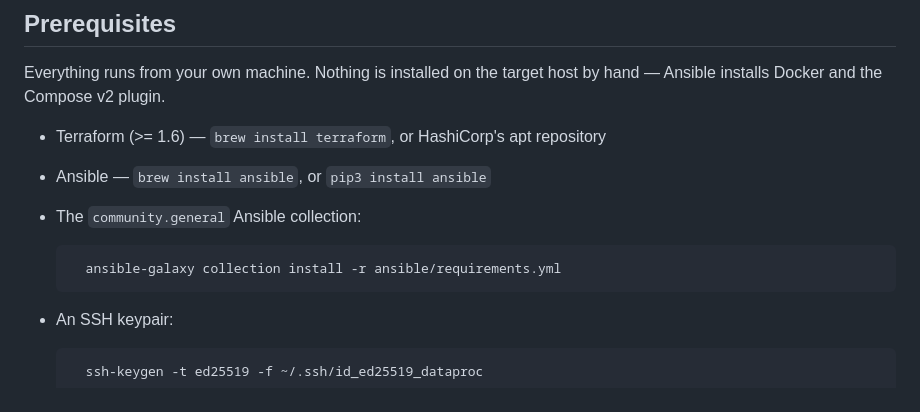
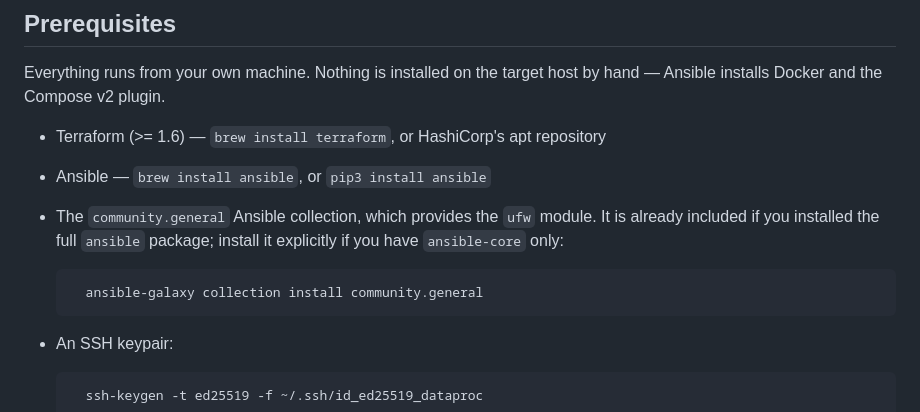
Before and after one commit to estibenventura01/data-processor, a Markdown page: README.md, the part around the change. Rendered like a GitHub page.

Commit message:
Updated README file to omit the requirement.yml step

```diff
--- a/README.md
+++ b/README.md
@@ -7,9 +7,11 @@ Ansible installs Docker and the Compose v2 plugin.
 
 - Terraform (>= 1.6) — `brew install terraform`, or HashiCorp's apt repository
 - Ansible — `brew install ansible`, or `pip3 install ansible`
-- The `community.general` Ansible collection:
+- The `community.general` Ansible collection, which provides the `ufw` module. It is
+  already included if you installed the full `ansible` package; install it explicitly
+  if you have `ansible-core` only:
 
-        ansible-galaxy collection install -r ansible/requirements.yml
+        ansible-galaxy collection install community.general
 
 - An SSH keypair:
 
```
